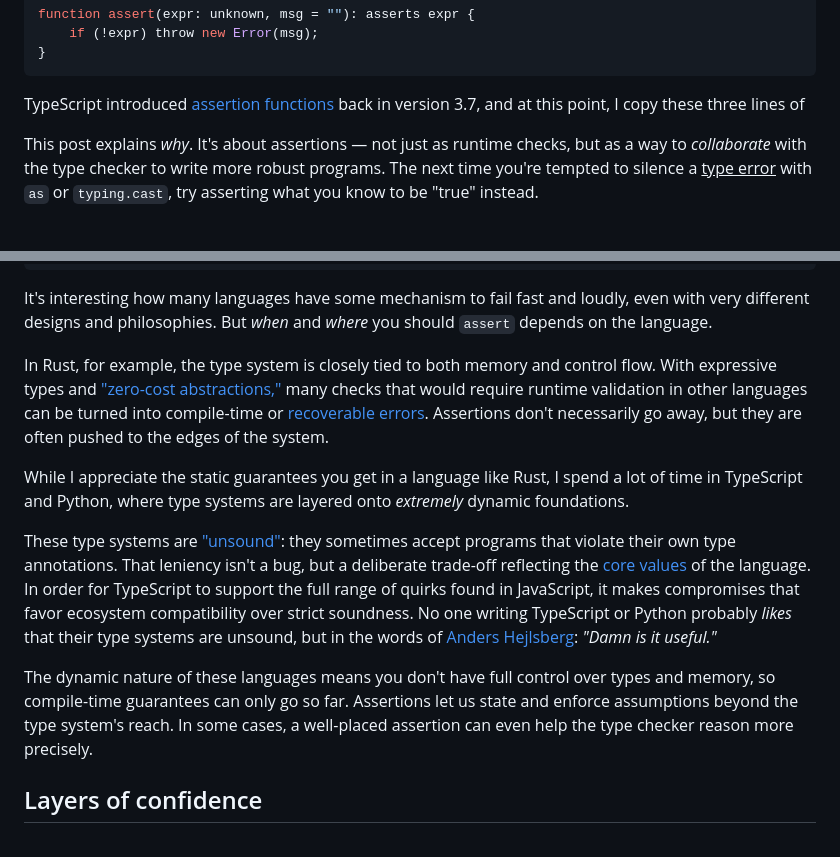
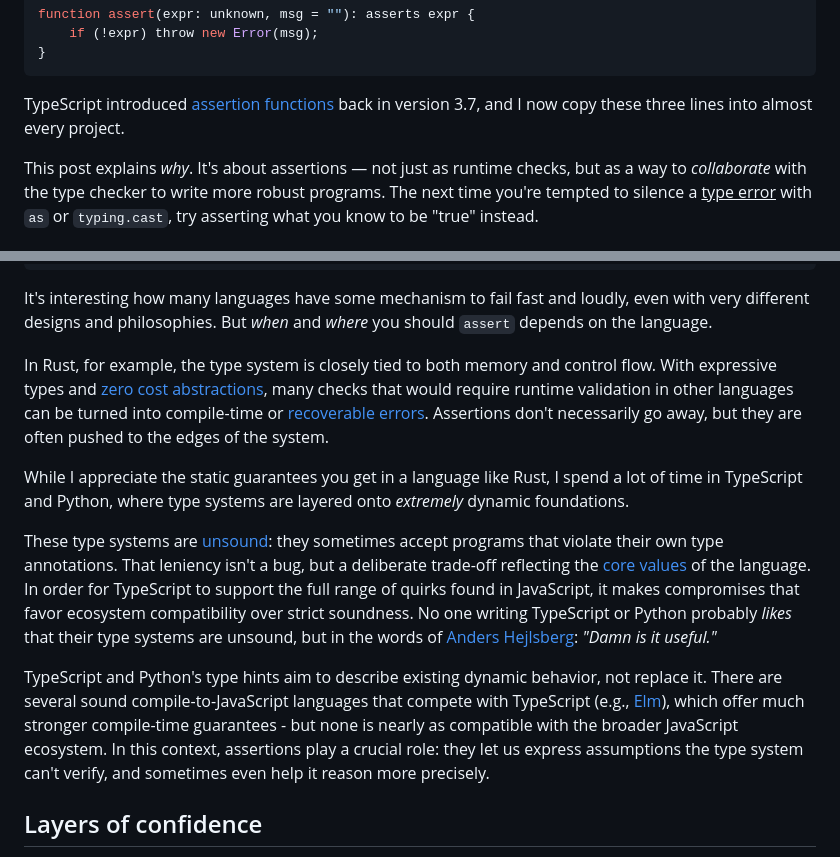
Before and after one commit to manzt/trevorma.nz, a Markdown page: posts/001-be-assertive.md, 2 parts joined by grey strips. Rendered like a GitHub page.

```diff
--- a/posts/001-be-assertive.md
+++ b/posts/001-be-assertive.md
@@ -23,7 +23,8 @@ function assert(expr: unknown, msg = ""): asserts expr {
 
 TypeScript introduced [assertion
 functions](https://www.typescriptlang.org/docs/handbook/release-notes/typescript-3-7.html#assertion-functions)
-back in version 3.7, and at this point, I copy these three lines of
+back in version 3.7, and I now copy these three lines into almost every
+project.
 
 This post explains _why_. It's about assertions — not just as runtime checks,
 but as a way to _collaborate_ with the type checker to write more robust
@@ -91,8 +92,8 @@ loudly, even with very different designs and philosophies. But _when_ and
 _where_ you should `assert` depends on the language.
 
 In Rust, for example, the type system is closely tied to both memory and
-control flow. With expressive types and ["zero-cost
-abstractions,"](https://without.boats/blog/zero-cost-abstractions/) many checks
+control flow. With expressive types and [zero cost
+abstractions](https://without.boats/blog/zero-cost-abstractions/), many checks
 that would require runtime validation in other languages can be turned into
 compile-time or [recoverable
 errors](https://doc.rust-lang.org/book/ch09-00-error-handling.html). Assertions
@@ -104,7 +105,7 @@ spend a lot of time in TypeScript and Python, where type systems are layered
 onto _extremely_ dynamic foundations.
 
 These type systems are
-["unsound"](https://www.executeprogram.com/courses/everyday-typescript/lessons/type-soundness):
+[unsound](https://www.executeprogram.com/courses/everyday-typescript/lessons/type-soundness):
 they sometimes accept programs that violate their own type annotations. That
 leniency isn't a bug, but a deliberate trade-off reflecting the [core
 values](https://www.youtube.com/watch?v=Xhx970_JKX4) of the language. In order
@@ -115,10 +116,13 @@ unsound, but in the words of [Anders
 Hejlsberg](https://en.wikipedia.org/wiki/Anders_Hejlsberg): _"Damn is it
 useful."_
 
-The dynamic nature of these languages means you don't have full control over
-types and memory, so compile-time guarantees can only go so far. Assertions let
-us state and enforce assumptions beyond the type system's reach. In some cases,
-a well-placed assertion can even help the type checker reason more precisely.
+TypeScript and Python's type hints aim to describe existing dynamic behavior,
+not replace it. There are several sound compile-to-JavaScript languages that
+compete with TypeScript (e.g., [Elm](https://elm-lang.org/)), which offer much
+stronger compile-time guarantees - but none is nearly as compatible with the
+broader JavaScript ecosystem. In this context, assertions play a crucial role:
+they let us express assumptions the type system can't verify, and sometimes
+even help it reason more precisely.
 
 ## Layers of confidence
 
```
Also changed, not shown: other parts of posts/001-be-assertive.md (+50 -28 lines).
